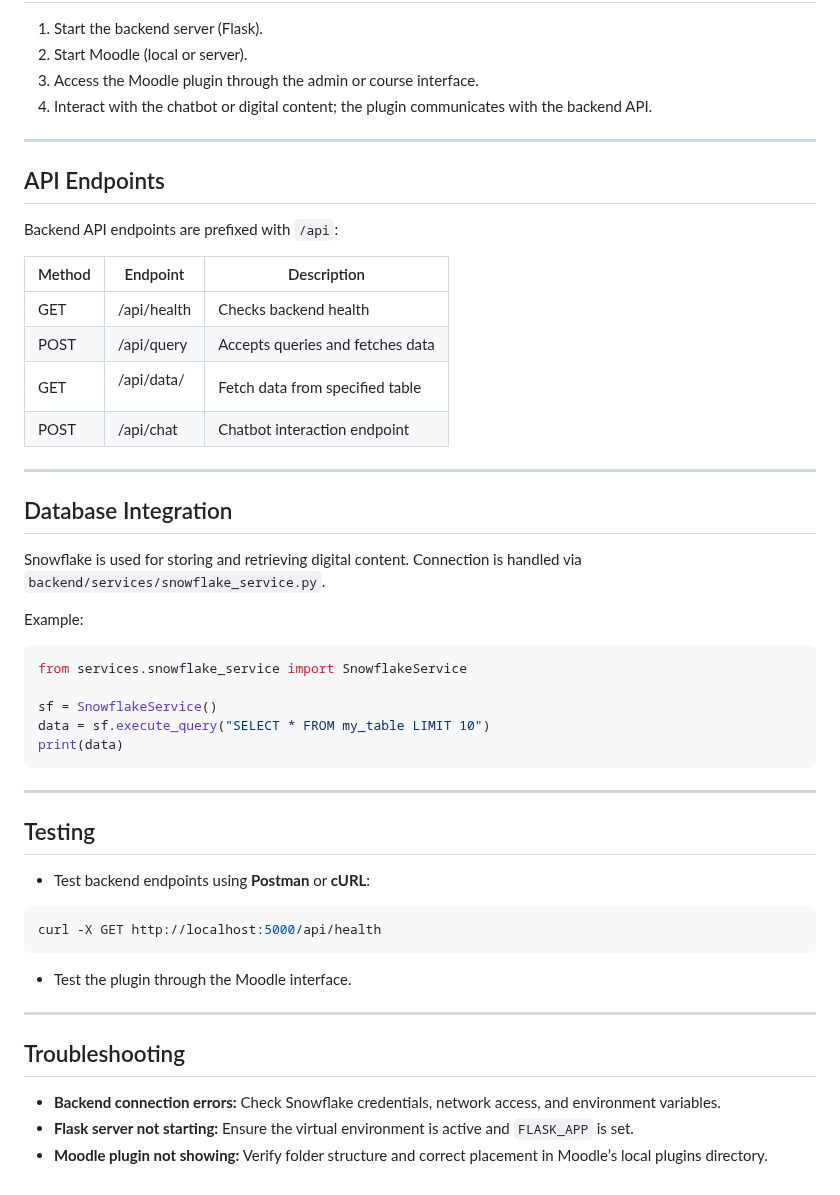
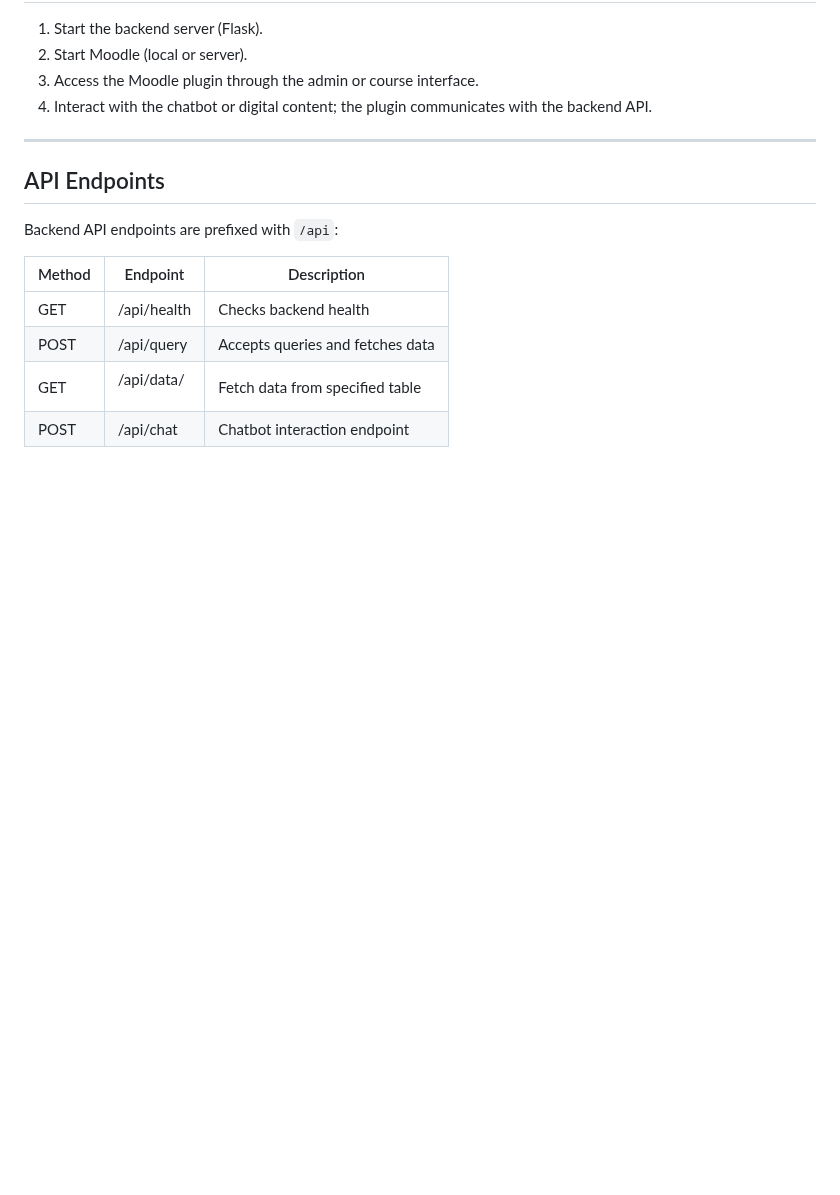
Before and after one commit to finos-labs/learnaix-h-2025-innouvetta, a Markdown page: plugin-paper2digital/Readme.md, the part around the change. Drawn GitHub-style; blank space fills up the shorter version.

````diff
--- a/plugin-paper2digital/Readme.md
+++ b/plugin-paper2digital/Readme.md
@@ -150,34 +150,3 @@ Backend API endpoints are prefixed with `/api`:
 | POST   | /api/query        | Accepts queries and fetches data       |
 | GET    | /api/data/<table> | Fetch data from specified table        |
 | POST   | /api/chat         | Chatbot interaction endpoint           |
-
----
-
-## Database Integration
-Snowflake is used for storing and retrieving digital content. Connection is handled via `backend/services/snowflake_service.py`.
-
-Example:
-```python
-from services.snowflake_service import SnowflakeService
-
-sf = SnowflakeService()
-data = sf.execute_query("SELECT * FROM my_table LIMIT 10")
-print(data)
-```
-
----
-
-## Testing
-- Test backend endpoints using **Postman** or **cURL**:
-```bash
-curl -X GET http://localhost:5000/api/health
-```
-
-- Test the plugin through the Moodle interface.
-
----
-
-## Troubleshooting
-- **Backend connection errors:** Check Snowflake credentials, network access, and environment variables.
-- **Flask server not starting:** Ensure the virtual environment is active and `FLASK_APP` is set.
-- **Moodle plugin not showing:** Verify folder structure and correct placement in Moodle’s local plugins directory.
````
